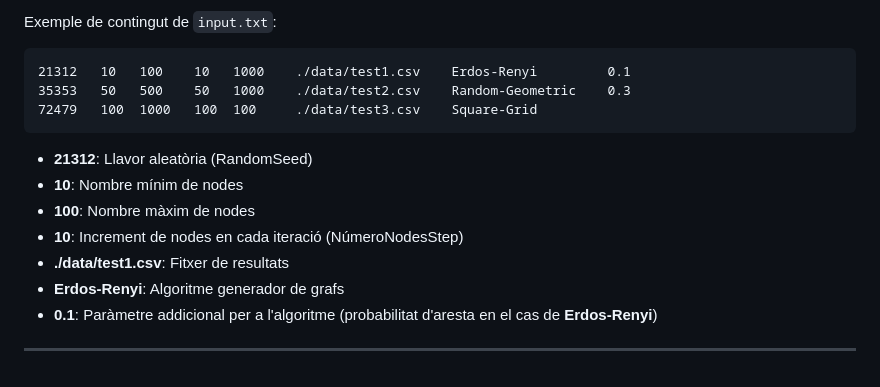
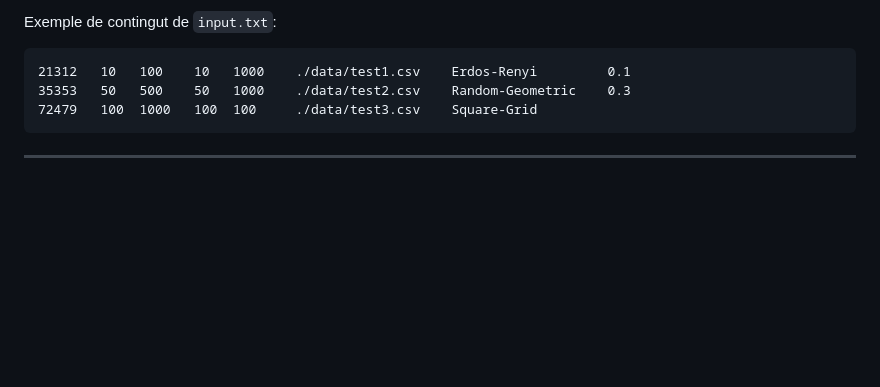
Before and after one commit to Willyllem88/PercolationConnectivity, a Markdown page: README.md, the part around the change. Rendered like a GitHub page; blank space fills up the shorter version.

````diff
--- a/README.md
+++ b/README.md
@@ -90,12 +90,4 @@ Exemple de contingut de `input.txt`:
 72479   100  1000   100  100     ./data/test3.csv    Square-Grid
 ```
 
-- **21312**: Llavor aleatòria (RandomSeed)
-- **10**: Nombre mínim de nodes
-- **100**: Nombre màxim de nodes
-- **10**: Increment de nodes en cada iteració (NúmeroNodesStep)
-- **./data/test1.csv**: Fitxer de resultats
-- **Erdos-Renyi**: Algoritme generador de grafs
-- **0.1**: Paràmetre addicional per a l'algoritme (probabilitat d'aresta en el cas de **Erdos-Renyi**)
-
 ---
````
